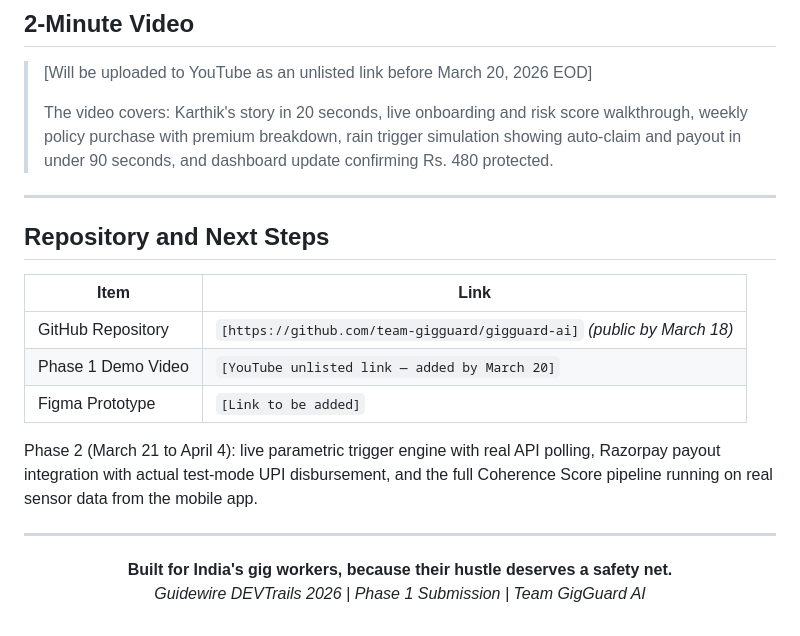
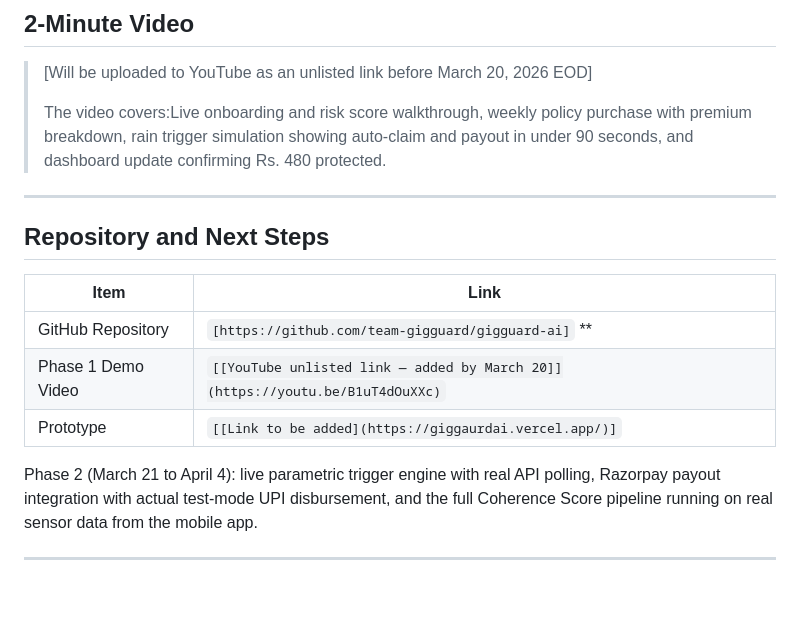
Before and after one commit to SSuriyaa26/GigGaurd-AI, a Markdown page: README.md, the part around the change. Rendered like a GitHub page; blank space fills up the shorter version.

Commit message:
added links

```diff
--- a/README.md
+++ b/README.md
@@ -493,7 +493,7 @@ Parametric automation means 90% of payouts require zero human intervention. Week
 
 > [Will be uploaded to YouTube as an unlisted link before March 20, 2026 EOD]
 >
-> The video covers: Karthik's story in 20 seconds, live onboarding and risk score walkthrough, weekly policy purchase with premium breakdown, rain trigger simulation showing auto-claim and payout in under 90 seconds, and dashboard update confirming Rs. 480 protected.
+> The video covers:Live onboarding and risk score walkthrough, weekly policy purchase with premium breakdown, rain trigger simulation showing auto-claim and payout in under 90 seconds, and dashboard update confirming Rs. 480 protected.
 
 ---
 
@@ -501,15 +501,10 @@ Parametric automation means 90% of payouts require zero human intervention. Week
 
 | Item | Link |
 |---|---|
-| GitHub Repository | `[https://github.com/team-gigguard/gigguard-ai]` *(public by March 18)* |
-| Phase 1 Demo Video | `[YouTube unlisted link — added by March 20]` |
-| Figma Prototype | `[Link to be added]` |
+| GitHub Repository | `[https://github.com/team-gigguard/gigguard-ai]` ** |
+| Phase 1 Demo Video | `[[YouTube unlisted link — added by March 20]](https://youtu.be/B1uT4dOuXXc)` |
+| Prototype | `[[Link to be added](https://giggaurdai.vercel.app/)]` |
 
 Phase 2 (March 21 to April 4): live parametric trigger engine with real API polling, Razorpay payout integration with actual test-mode UPI disbursement, and the full Coherence Score pipeline running on real sensor data from the mobile app.
 
 ---
-
-<p align="center">
-  <strong>Built for India's gig workers, because their hustle deserves a safety net.</strong><br/>
-  <em>Guidewire DEVTrails 2026 | Phase 1 Submission | Team GigGuard AI</em>
-</p>
```
